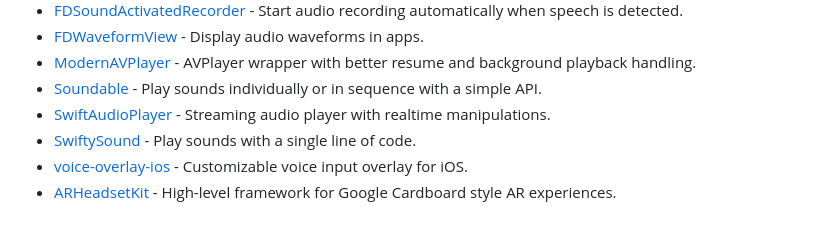
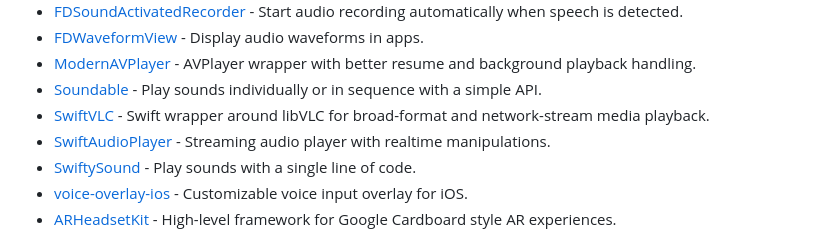
Before and after one commit to jaywcjlove/awesome-swift, a Markdown page: README.md, the part around the change. Drawn GitHub-style.

Commit message:
Add SwiftVLC

```diff
--- a/README.md
+++ b/README.md
@@ -491,6 +491,7 @@ A curated list of Swift packages, libraries, tools, and learning resources for A
 - [FDWaveformView](https://github.com/fulldecent/FDWaveformView) - Display audio waveforms in apps.
 - [ModernAVPlayer](https://github.com/noreasonprojects/ModernAVPlayer) - AVPlayer wrapper with better resume and background playback handling.
 - [Soundable](https://github.com/lcardevnas/Soundable) - Play sounds individually or in sequence with a simple API.
+- [SwiftVLC](https://github.com/harflabs/SwiftVLC) - Swift wrapper around libVLC for broad-format and network-stream media playback.
 - [SwiftAudioPlayer](https://github.com/tanhakabir/SwiftAudioPlayer) - Streaming audio player with realtime manipulations.
 - [SwiftySound](https://github.com/adamcichy/SwiftySound) - Play sounds with a single line of code.
 - [voice-overlay-ios](https://github.com/algolia/voice-overlay-ios) - Customizable voice input overlay for iOS.
```
Also changed, not shown: README.zh.md (+1 -0 lines).
